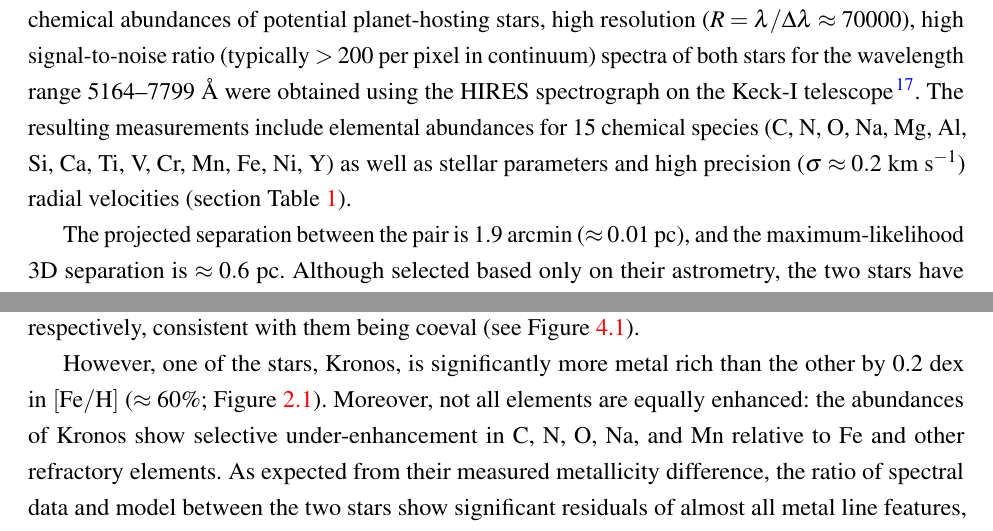
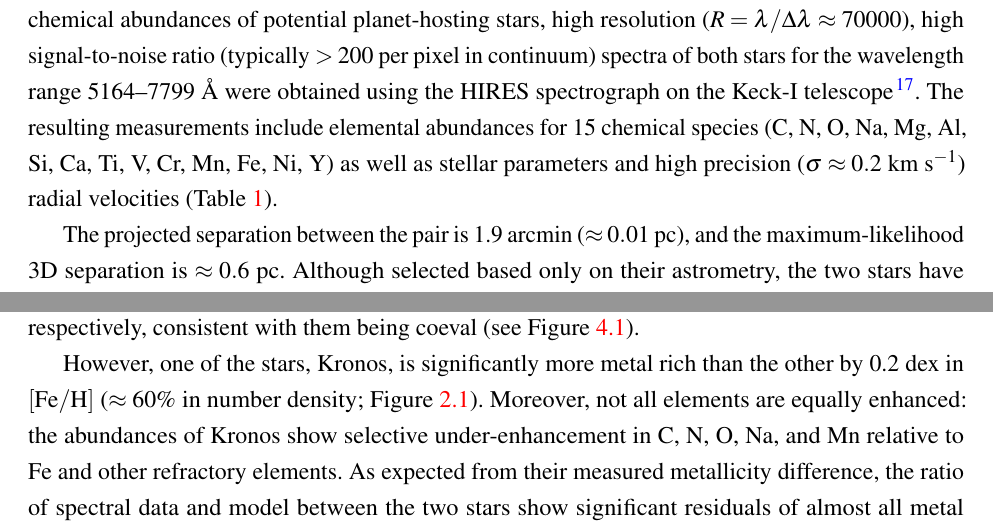
Before and after one commit to smoh/Group1199, a LaTeX document (paper/ms.tex): two parts of pages 2 and 4 of 20, joined at a grey line, cut so that both start at the same text. Compiled offline with pdfLaTeX.

Commit message:
some tweaks including title

```diff
--- a/paper/ms.tex
+++ b/paper/ms.tex
@@ -99,7 +99,7 @@
 %   enough for readers outside the field to appreciate what the paper is about.
 \title{
 \vspace{-2cm}
-  Kronos \& Krios: Evidence for accretion of rocky planets in a comoving pair of G dwarfs
+  Kronos \& Krios: Evidence for accretion of rocky planets in a comoving pair of sun-like stars
   \vspace{-0.5cm}
 }
 
@@ -279,7 +279,7 @@ HIRES spectrograph on the Keck-I telescope\cite{2016ApJS..225...32B}.
 The resulting measurements include elemental abundances for 15 chemical species
 (C, N, O, Na, Mg, Al, Si, Ca, Ti, V, Cr, Mn, Fe, Ni, Y) as well as stellar
 parameters and high precision ($\sigma\approx0.2$~\kms) radial velocities
-(section~Table~\ref{tab:t1}).
+(Table~\ref{tab:t1}).
 
 % likely origin given its proximity in phase space
 The projected separation between the pair is 1.9 arcmin\ ($\approx 0.01$~pc),
@@ -305,7 +305,8 @@ consistent with them being coeval (see \figname~\ref{fig:yyisofitting}).
 
 % metallicity and abundance difference
 However, one of the stars, \bizarreone, is significantly more metal rich than
-the other by 0.2~dex in \feh\ ($\approx 60\%$; \figname~\ref{fig:abundances}).
+the other by 0.2~dex in \feh\ ($\approx 60\%$ in number density;
+\figname~\ref{fig:abundances}).
 Moreover, not all elements are equally enhanced: the abundances of \bizarreone\
 show selective under-enhancement in \elem{C}, \elem{N}, \elem{O}, \elem{Na},
 and \elem{Mn} relative to \elem{Fe} and other refractory elements.
```
